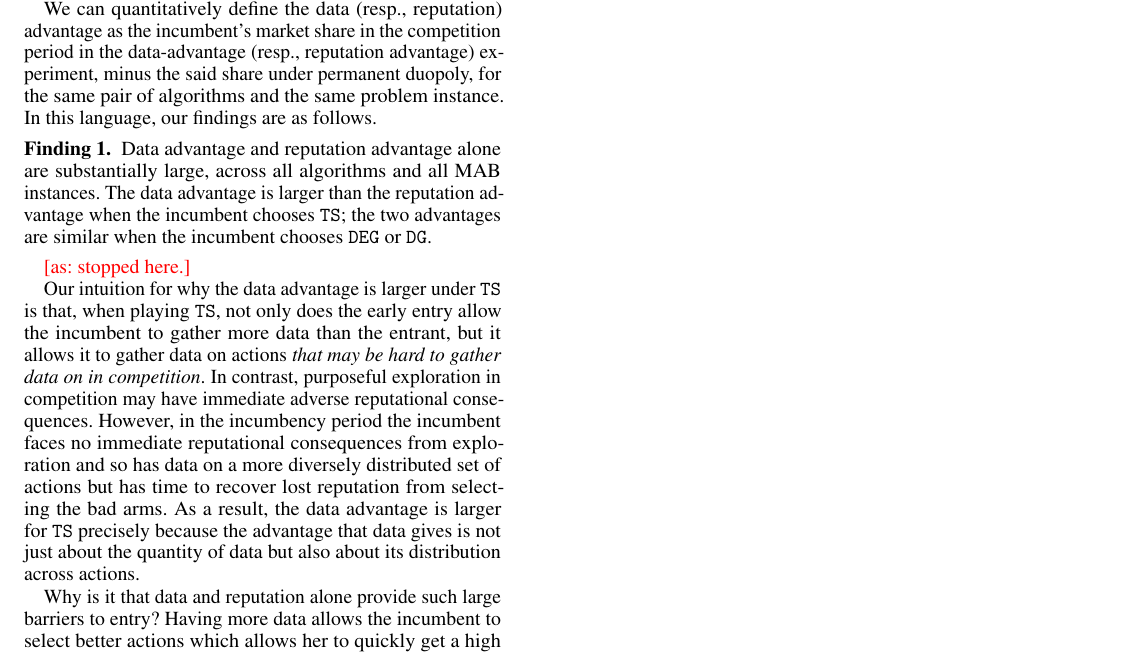
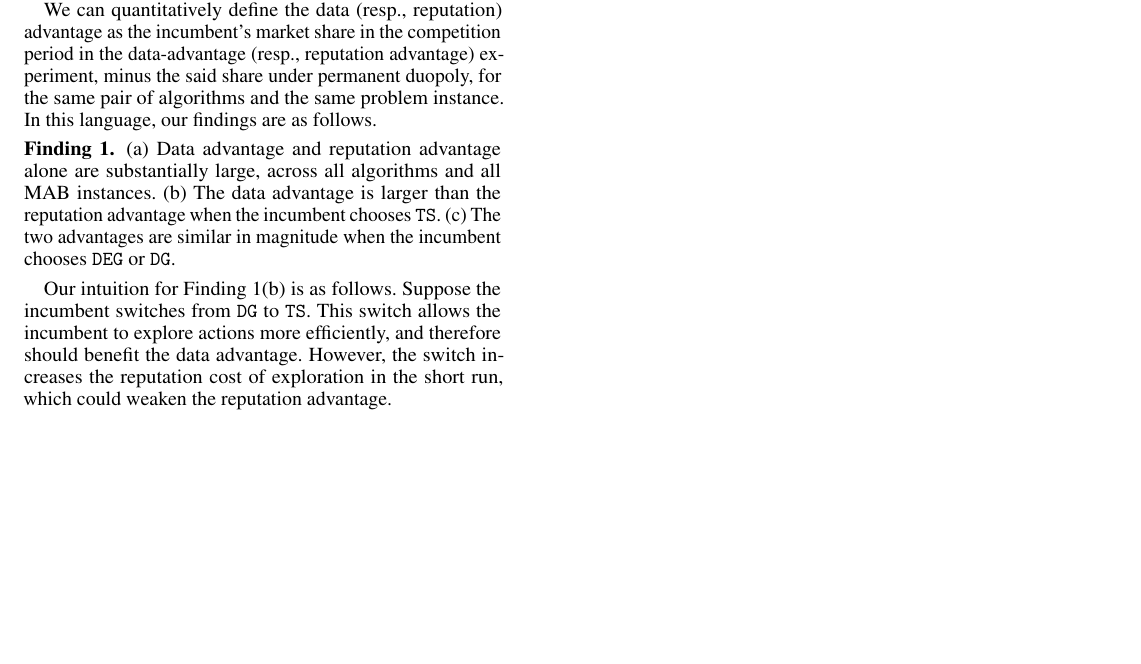
Before and after one commit to rawls238/CompetingBandits, a LaTeX document (paper/content/barriers.tex): part of the page, cut so that both start at the same text, the shorter picture padded with empty space. Compiled offline with pdfLaTeX.

Commit message:
Done with my pass, I think.

```diff
--- a/paper/content/barriers.tex
+++ b/paper/content/barriers.tex
@@ -49,11 +49,8 @@ We can quantitatively define the data (resp., reputation) advantage as the incum
 
 
 \begin{finding}\label{barrier-find}
-Data advantage and reputation advantage alone are substantially large, across all algorithms and all MAB instances. The data advantage is larger than the reputation advantage when the incumbent chooses \TS; the two advantages are similar when the incumbent chooses \DEG or \DG.
+(a) Data advantage and reputation advantage alone are substantially large, across all algorithms and all MAB instances. (b) The data advantage is larger than the reputation advantage when the incumbent chooses \TS. (c) The two advantages are similar in magnitude when the incumbent chooses \DEG or \DG.
 \end{finding}
-
-\ascomment{stopped here.}
-
 \OMIT{ %%%%%
 \begin{finding}\label{barrier-find}
 The incumbent with either data or reputational advantage alone gets a substantially larger share of agents in the competition period, compared to the said share under permanent duopoly. This holds across all algorithms and all MAB instances.  When the incumbent chooses $\TS$, the data advantage serves as a larger barrier to entry compared to the reputation advantage, but when the incumbent plays $\DEG$ or $\DG$ there is no substantial difference between the two barriers.
@@ -64,8 +61,6 @@ The incumbent with either data or reputational advantage alone gets a substantia
 
 
 
-Our intuition for why the data advantage is larger  under \TS is that, when playing \TS, not only does the early entry allow the incumbent to gather more data than the entrant, but it allows it to gather data on actions \textit{that may be hard to gather data on in competition}. In contrast, purposeful exploration in competition may have immediate adverse reputational consequences. However, in the incumbency period the incumbent faces no immediate reputational consequences from exploration and so has data on a more diversely distributed set of actions but has time to recover lost reputation from selecting the bad arms. As a result, the data advantage is larger for \TS precisely because the advantage that data gives is not just about the quantity of data but also about its distribution across actions.
-
-Why is it that data and reputation alone provide such large barriers to entry? Having more data allows the incumbent to select better actions which allows her to quickly get a high reputation compared to an entrant that both needs to learn and work on building up a reputation. Starting with a large reputation score gives the incumbent a cushion for doing exploration and learning without facing as stark reputational consequences. It is interesting that, for \DEG and \DG, these two effects seem to serve nearly as perfectly substitutes.
+Our intuition for Finding~\ref{barrier-find}(b) is as follows. Suppose the incumbent switches from \DG to \TS. This switch allows the incumbent to explore actions more efficiently, and therefore should benefit the data advantage. However, the switch increases the reputation cost of exploration in the short run, which could weaken the reputation advantage.
 
 
```
Also changed, not shown: paper/content/barriers.tex (9 more changed lines).
